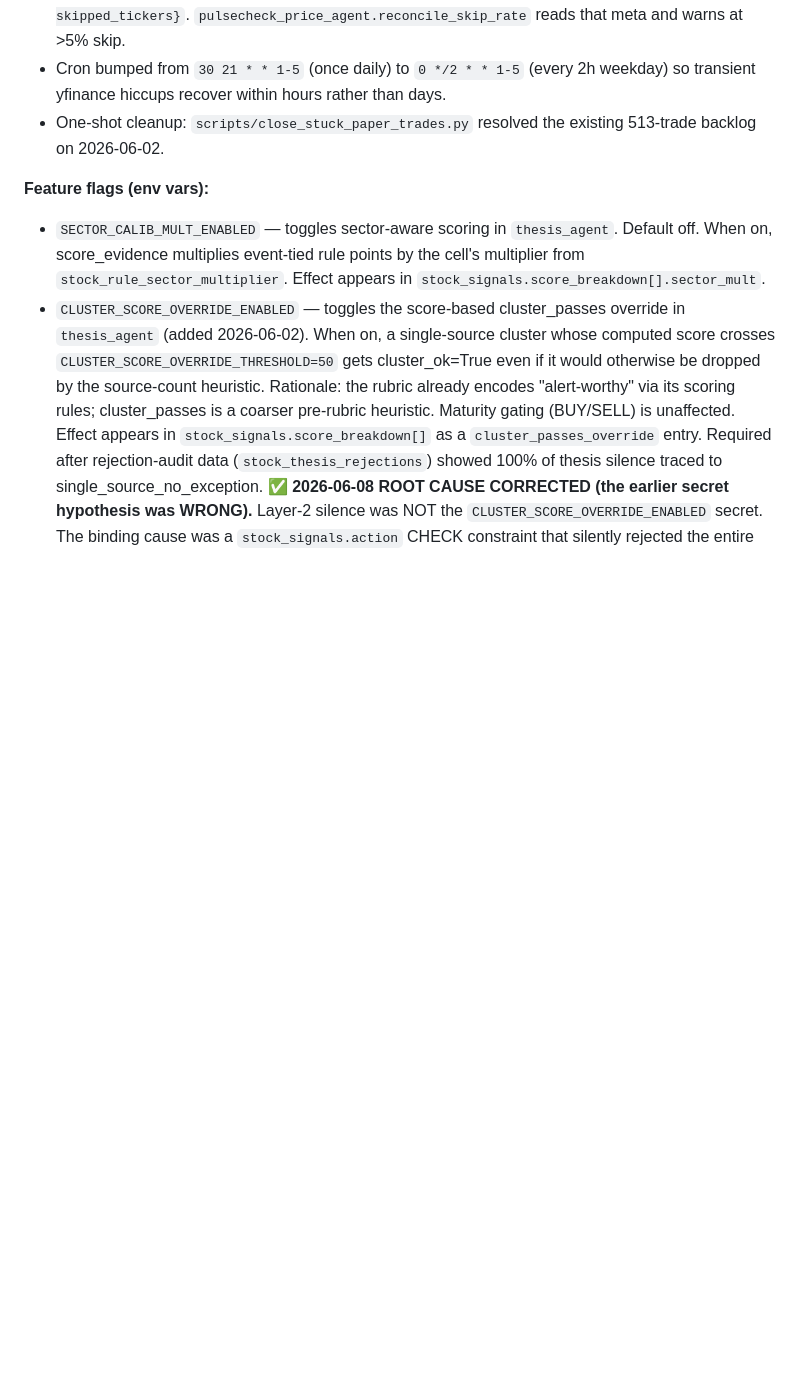
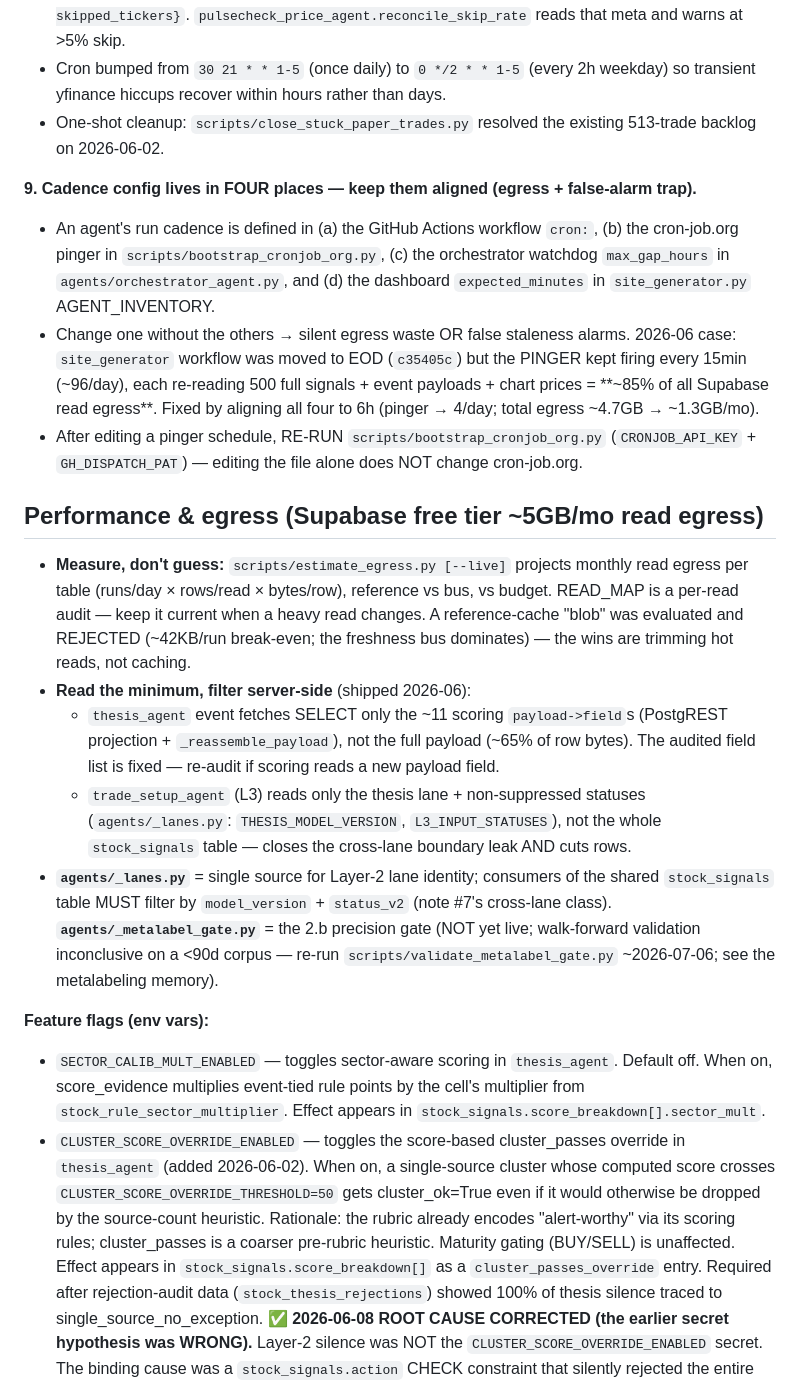
Before and after one commit to nishantgupta83/stock_app, a Markdown page: CLAUDE.md, the part around the change. Drawn GitHub-style; blank space fills up the shorter version.

Commit message:
docs(CLAUDE): cadence-alignment rule + Performance/egress section
Capture this session's lessons: (#9) run cadence lives in 4 places (workflow
cron, cron-job.org pinger, orchestrator max_gap_hours, dashboard
expected_minutes) — misalign and you get egress waste or false alarms (the
site_generator stale-pinger case = ~85% of egress). New Performance/egress
section: estimate_egress.py, the payload trim, the _lanes.py L3 boundary, and
that the reference-blob was evaluated and rejected.

Co-Authored-By: Claude Opus 4.8 <noreply@anthropic.com>

```diff
--- a/CLAUDE.md
+++ b/CLAUDE.md
@@ -221,6 +221,41 @@ Layer 6 — PRESENTATION (read-only)
 - One-shot cleanup: `scripts/close_stuck_paper_trades.py` resolved the
   existing 513-trade backlog on 2026-06-02.
 
+**9. Cadence config lives in FOUR places — keep them aligned (egress + false-alarm trap).**
+- An agent's run cadence is defined in (a) the GitHub Actions workflow `cron:`,
+  (b) the cron-job.org pinger in `scripts/bootstrap_cronjob_org.py`, (c) the
+  orchestrator watchdog `max_gap_hours` in `agents/orchestrator_agent.py`, and
+  (d) the dashboard `expected_minutes` in `site_generator.py` AGENT_INVENTORY.
+- Change one without the others → silent egress waste OR false staleness alarms.
+  2026-06 case: `site_generator` workflow was moved to EOD (`c35405c`) but the
+  PINGER kept firing every 15min (~96/day), each re-reading 500 full signals +
+  event payloads + chart prices = **~85% of all Supabase read egress**. Fixed by
+  aligning all four to 6h (pinger → 4/day; total egress ~4.7GB → ~1.3GB/mo).
+- After editing a pinger schedule, RE-RUN `scripts/bootstrap_cronjob_org.py`
+  (`CRONJOB_API_KEY` + `GH_DISPATCH_PAT`) — editing the file alone does NOT change
+  cron-job.org.
+
+## Performance & egress (Supabase free tier ~5GB/mo read egress)
+
+- **Measure, don't guess:** `scripts/estimate_egress.py [--live]` projects monthly
+  read egress per table (runs/day × rows/read × bytes/row), reference vs bus, vs
+  budget. READ_MAP is a per-read audit — keep it current when a heavy read changes.
+  A reference-cache "blob" was evaluated and REJECTED (~42KB/run break-even; the
+  freshness bus dominates) — the wins are trimming hot reads, not caching.
+- **Read the minimum, filter server-side** (shipped 2026-06):
+  - `thesis_agent` event fetches SELECT only the ~11 scoring `payload->field`s
+    (PostgREST projection + `_reassemble_payload`), not the full payload (~65% of
+    row bytes). The audited field list is fixed — re-audit if scoring reads a new
+    payload field.
+  - `trade_setup_agent` (L3) reads only the thesis lane + non-suppressed statuses
+    (`agents/_lanes.py`: `THESIS_MODEL_VERSION`, `L3_INPUT_STATUSES`), not the whole
+    `stock_signals` table — closes the cross-lane boundary leak AND cuts rows.
+- **`agents/_lanes.py`** = single source for Layer-2 lane identity; consumers of the
+  shared `stock_signals` table MUST filter by `model_version` + `status_v2` (note
+  #7's cross-lane class). **`agents/_metalabel_gate.py`** = the 2.b precision gate
+  (NOT yet live; walk-forward validation inconclusive on a <90d corpus — re-run
+  `scripts/validate_metalabel_gate.py` ~2026-07-06; see the metalabeling memory).
+
 **Feature flags (env vars):**
 - `SECTOR_CALIB_MULT_ENABLED` — toggles sector-aware scoring in `thesis_agent`.
   Default off. When on, score_evidence multiplies event-tied rule points by the
```
